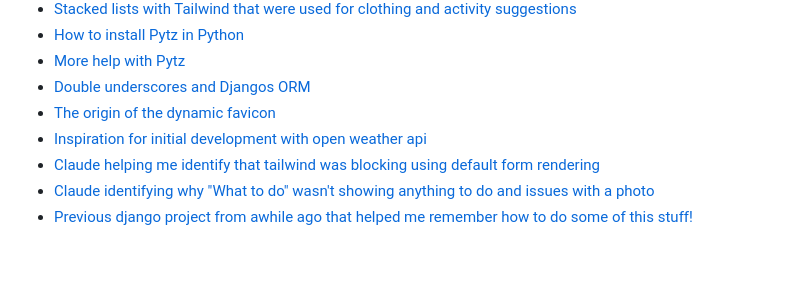
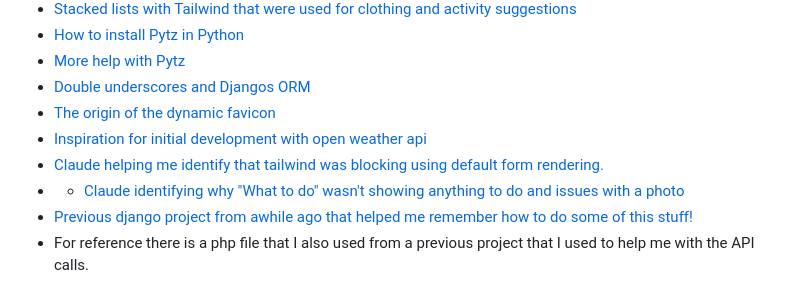
Before and after one commit to DanielTKC/d_terreros_final_project, a Markdown page: README.md, the part around the change. GitHub-like rendering; blank space fills up the shorter version.

```diff
--- a/README.md
+++ b/README.md
@@ -94,6 +94,7 @@ Daniel Terreros
 * [Double underscores and Djangos ORM](https://stackoverflow.com/questions/21319832/what-do-double-underscores-indicate)
 * [The origin of the dynamic favicon](https://www.geeksforgeeks.org/how-to-change-favicon-dynamically/)
 * [Inspiration for initial development with open weather api](https://www.youtube.com/watch?v=lyeK0aE_qRg)
-* [Claude helping me identify that tailwind was blocking using default form rendering](https://claude.ai/share/4f41c908-c901-4efe-ad79-fbe7b50b716f)
-* [Claude identifying why "What to do" wasn't showing anything to do and issues with a photo](https://claude.ai/share/da423f6d-539a-473f-b43e-54ea72d4fdc3)
+* [Claude helping me identify that tailwind was blocking using default form rendering.](https://claude.ai/share/4f41c908-c901-4efe-ad79-fbe7b50b716f)
+* * [Claude identifying why "What to do" wasn't showing anything to do and issues with a photo](https://claude.ai/share/da423f6d-539a-473f-b43e-54ea72d4fdc3)
 * [Previous django project from awhile ago that helped me remember how to do some of this stuff!](https://github.com/DanielTKC/current_club)
+* For reference there is a php file that I also used from a previous project that I used to help me with the API calls.
```
